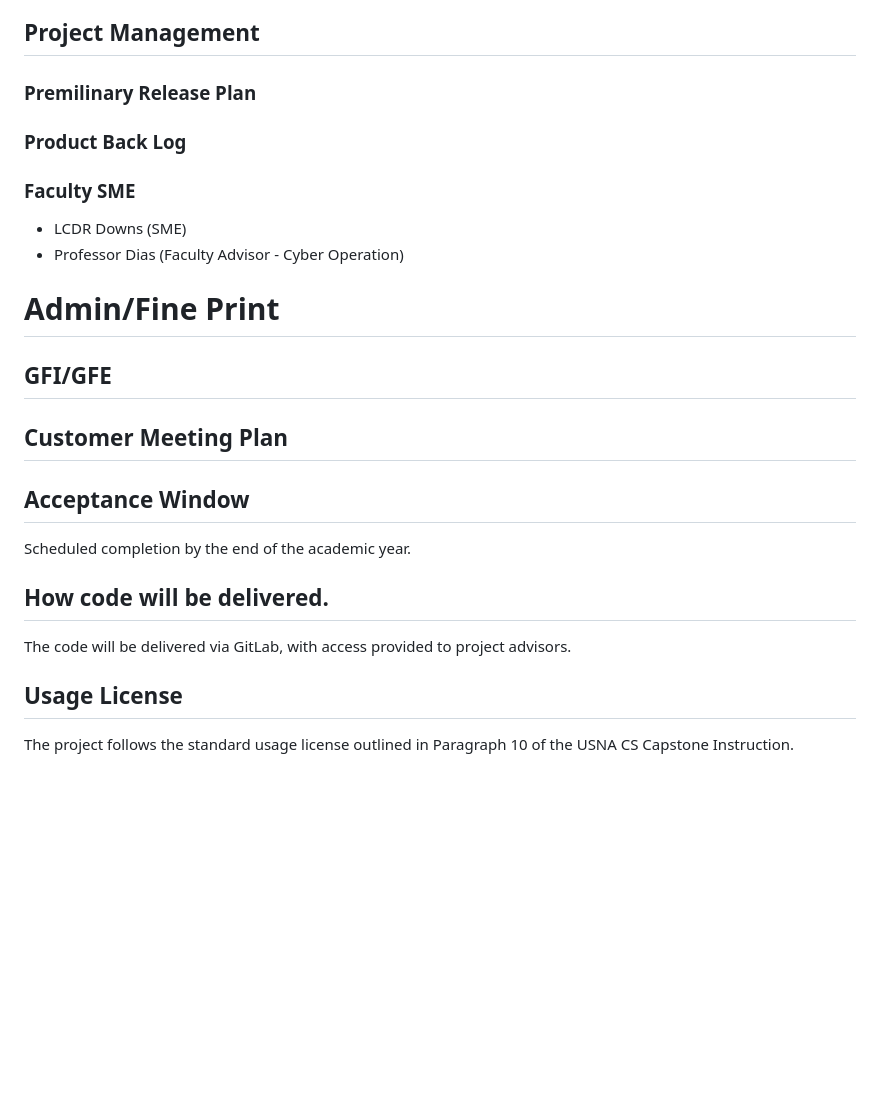
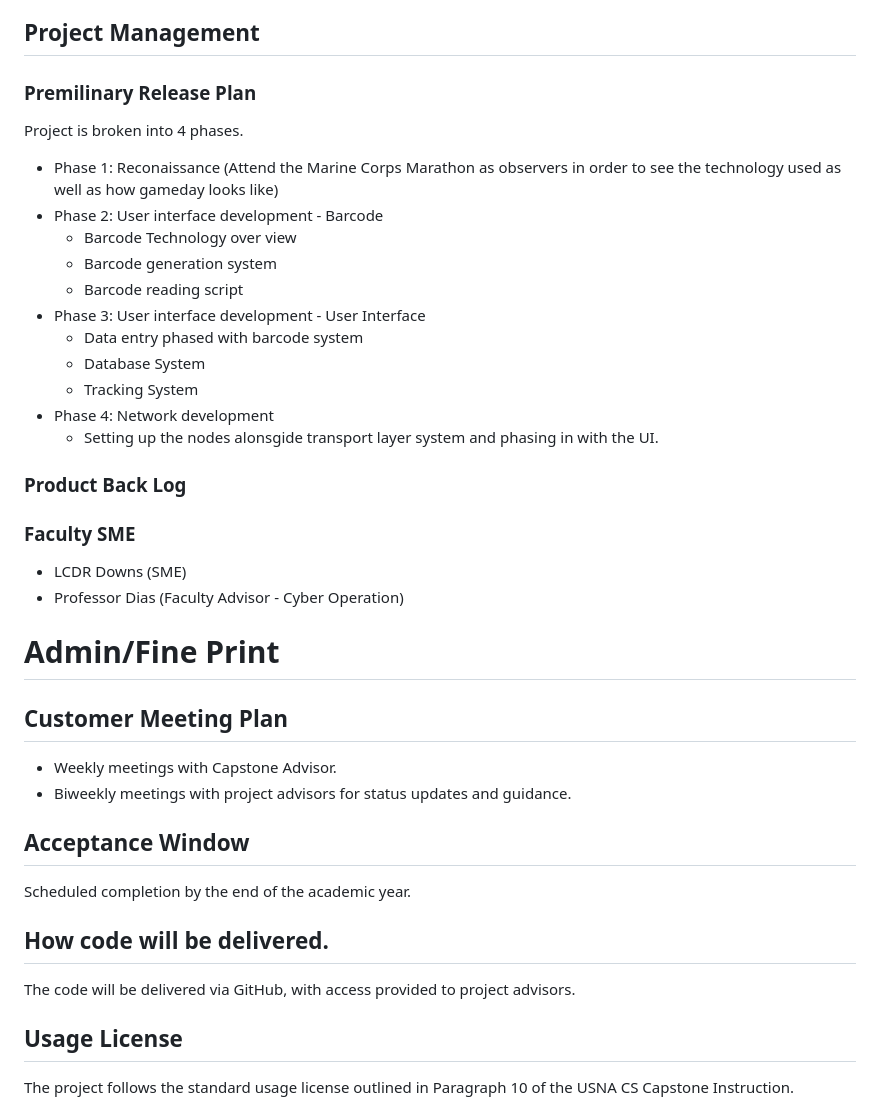
Before and after one commit to nickyduesxd/Capstone, a Markdown page: proposal/Capstone_Proposal.md, the part around one of its changes. GitHub-like rendering; blank space fills up the shorter version.

Commit message:
Capstone Proposal Final

```diff
--- a/proposal/Capstone_Proposal.md
+++ b/proposal/Capstone_Proposal.md
@@ -27,9 +32,19 @@ Can be found [here.](Literature_Review.md)
 - We intend to construct a meshed network using nodes bought from Eltec Automation [product_page](https://heltec.org/project/wifi-lora-32-v3/) with transceivers from semtech [product_page](https://www.semtech.com/products/wireless-rf/lora-transceivers/sx1276) and use the physical and transport systems from radio head [library_page](https://www.airspayce.com/mikem/arduino/RadioHead/).
 - We also inted to design a user interface using html, php, json, and java script that allows users to input information into the nodes and autopopulate and sort allowing for the lead volunteer to track medical casualties during live time.
 ## Project Management
-
 ### Premilinary Release Plan
-
+Project is broken into 4 phases.
+- Phase 1: Reconaissance (Attend the Marine Corps Marathon as observers in order to see the technology used as well as how gameday looks like)
+- Phase 2: User interface development - Barcode
+    - Barcode Technology over view
+    - Barcode generation system
+    - Barcode reading script
+- Phase 3: User interface development - User Interface
+    - Data entry phased with barcode system
+    - Database System
+    - Tracking System
+- Phase 4: Network development
+    - Setting up the nodes alonsgide transport layer system and phasing in with the UI.
 ### Product Back Log
 
 ### Faculty SME
@@ -37,13 +52,13 @@ Can be found [here.](Literature_Review.md)
 - Professor Dias (Faculty Advisor - Cyber Operation)
 
 # Admin/Fine Print
-
-## GFI/GFE
 ## Customer Meeting Plan
+- Weekly meetings with Capstone Advisor.
+- Biweekly meetings with project advisors for status updates and guidance.
 ## Acceptance Window
 Scheduled completion by the end of the academic year.
 ## How code will be delivered.
-The code will be delivered via GitLab, with access provided to project advisors.
+The code will be delivered via GitHub, with access provided to project advisors.
 ## Usage License
 The project follows the standard usage license outlined in Paragraph 10 of the USNA CS Capstone Instruction.
 ## Termination Clause
```
Also changed, not shown: other parts of proposal/Capstone_Proposal.md (+10 -5 lines).
